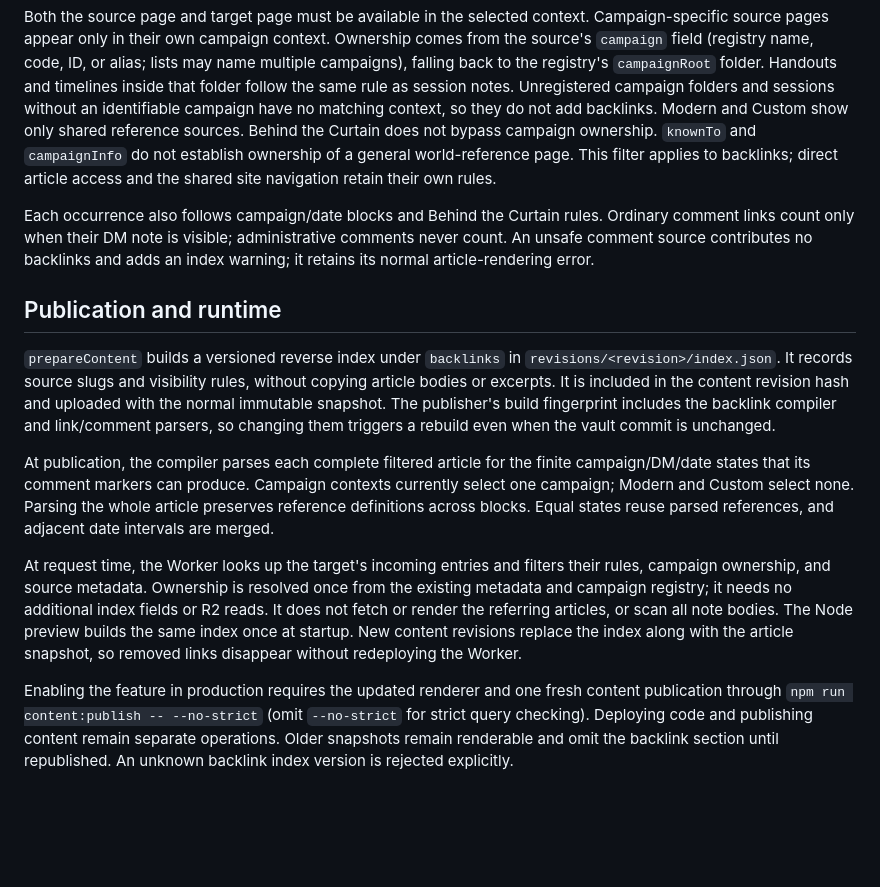
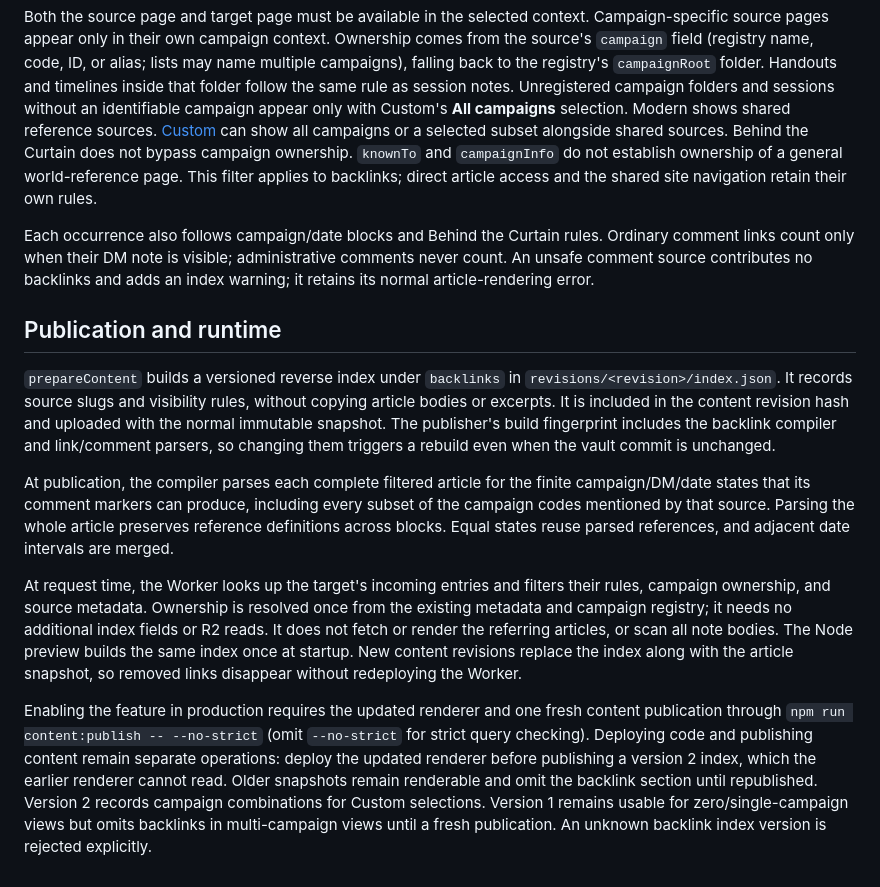
Before and after one commit to msackton/taelgarverse-core, a Markdown page: docs/backlinks.md, the part around the change. Drawn GitHub-style; blank space fills up the shorter version.

Commit message:
docs: record Custom campaign selections and index compatibility

```diff
--- a/docs/backlinks.md
+++ b/docs/backlinks.md
@@ -25,8 +25,9 @@ Ownership comes from the source's `campaign` field (registry name, code, ID, or
 alias; lists may name multiple campaigns), falling back to the registry's
 `campaignRoot` folder. Handouts and timelines inside that folder follow the same
 rule as session notes. Unregistered campaign folders and sessions without an
-identifiable campaign have no matching context, so they do not add backlinks.
-Modern and Custom show only shared reference sources. Behind the Curtain does
+identifiable campaign appear only with Custom's **All campaigns** selection.
+Modern shows shared reference sources. [Custom](custom-contexts.md) can show all
+campaigns or a selected subset alongside shared sources. Behind the Curtain does
 not bypass campaign ownership. `knownTo` and `campaignInfo` do not establish
 ownership of a general world-reference page. This filter applies to backlinks;
 direct article access and the shared site navigation retain their own rules.
@@ -46,8 +47,8 @@ build fingerprint includes the backlink compiler and link/comment parsers, so
 changing them triggers a rebuild even when the vault commit is unchanged.
 
 At publication, the compiler parses each complete filtered article for the
-finite campaign/DM/date states that its comment markers can produce. Campaign
-contexts currently select one campaign; Modern and Custom select none. Parsing
+finite campaign/DM/date states that its comment markers can produce, including
+every subset of the campaign codes mentioned by that source. Parsing
 the whole article preserves reference definitions across blocks. Equal states
 reuse parsed references, and adjacent date intervals are merged.
 
@@ -62,6 +63,9 @@ snapshot, so removed links disappear without redeploying the Worker.
 Enabling the feature in production requires the updated renderer and one fresh
 content publication through `npm run content:publish -- --no-strict` (omit
 `--no-strict` for strict query checking). Deploying code and publishing content
-remain separate operations. Older snapshots remain renderable and omit the
-backlink section until republished. An unknown backlink index version is
-rejected explicitly.
+remain separate operations: deploy the updated renderer before publishing a
+version 2 index, which the earlier renderer cannot read. Older snapshots remain
+renderable and omit the backlink section until republished. Version 2 records campaign combinations for
+Custom selections. Version 1 remains usable for zero/single-campaign views but
+omits backlinks in multi-campaign views until a fresh publication. An unknown
+backlink index version is rejected explicitly.
```
Also changed, not shown: docs/custom-contexts.md (added, +44 -0 lines), docs/roadmap.md (+4 -1 lines).
